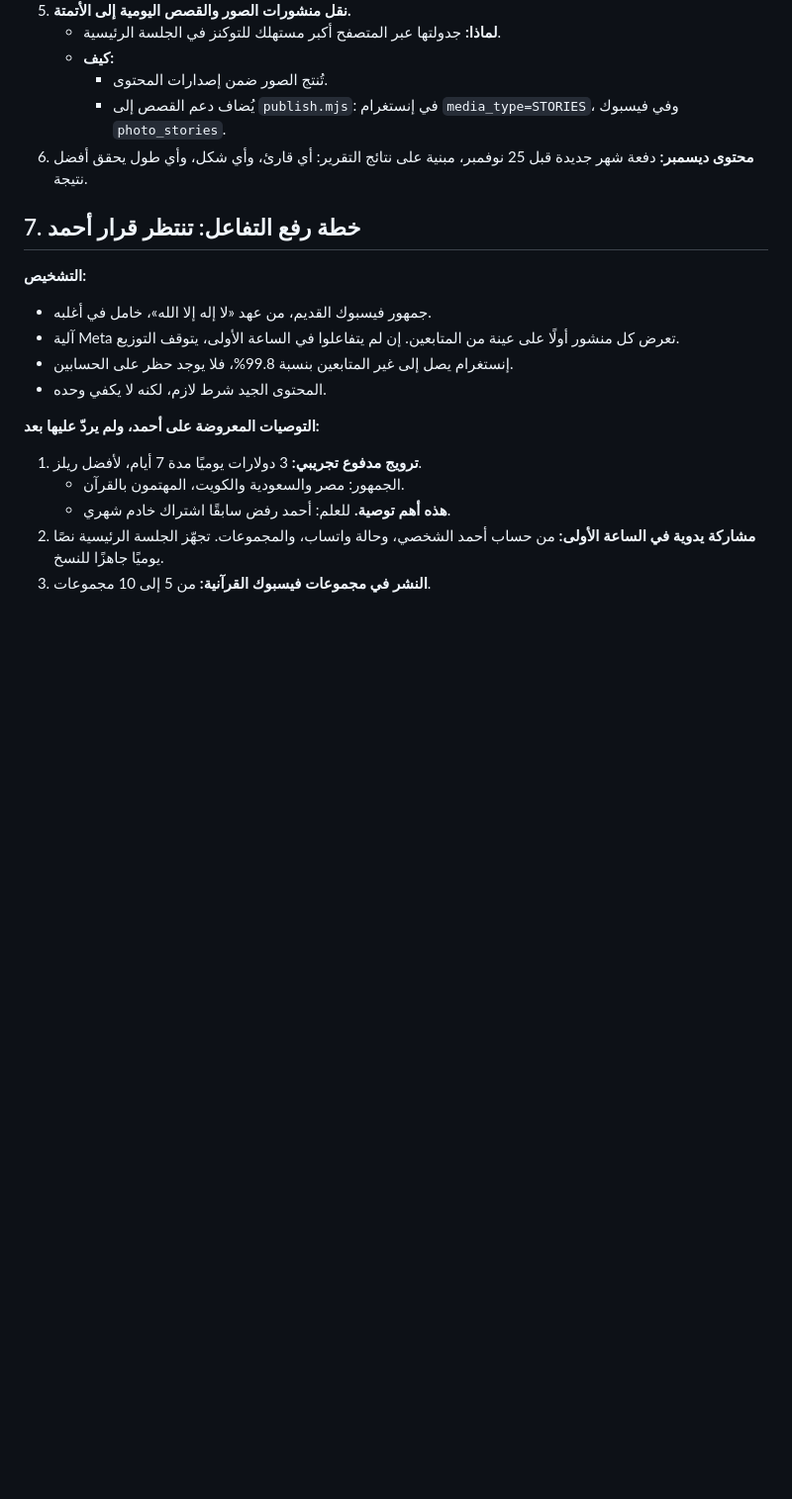
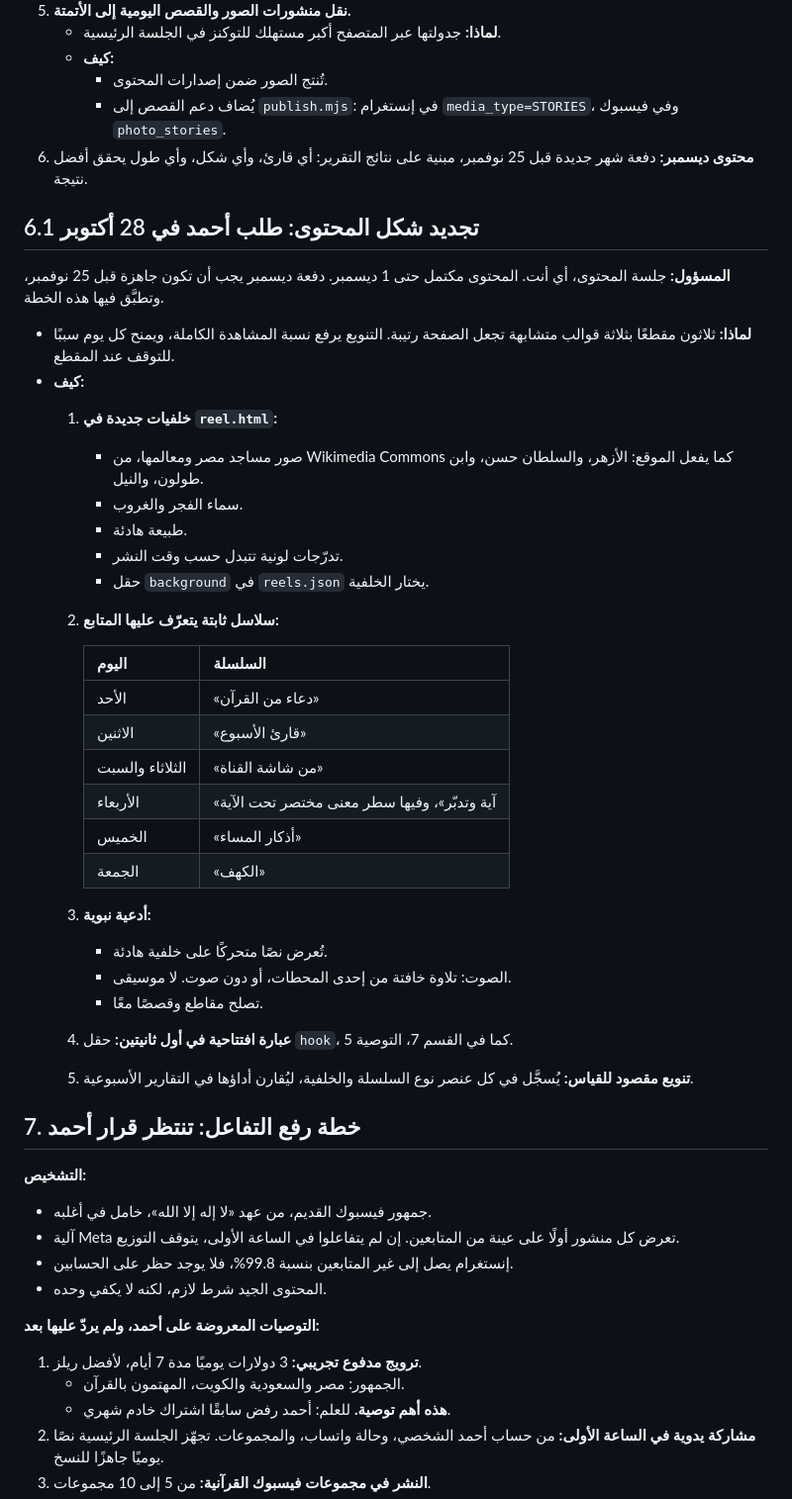
Before and after one commit to ahmedmkhalil970-del/cairoquran, a Markdown page: .claude/HANDOVER.md, the part around the change. Shown at 99% size. GitHub-like rendering; blank space fills up the shorter version.

Commit message:
Handover: content refresh plan (backgrounds, weekly series, Prophetic supplications) for the December batch
Co-Authored-By: Claude Opus 5.5 <noreply@anthropic.com>
Claude-Session: https://claude.ai/code/session_01U3Fcy1nbaez2AETphkykxJ

```diff
--- a/.claude/HANDOVER.md
+++ b/.claude/HANDOVER.md
@@ -158,6 +158,36 @@
      - يُضاف دعم القصص إلى `publish.mjs`: في إنستغرام `media_type=STORIES`، وفي فيسبوك `photo_stories`.
 6. **محتوى ديسمبر:** دفعة شهر جديدة قبل 25 نوفمبر، مبنية على نتائج التقرير: أي قارئ، وأي شكل، وأي طول يحقق أفضل نتيجة.
 
+## 6.1 تجديد شكل المحتوى: طلب أحمد في 28 أكتوبر
+
+**المسؤول:** جلسة المحتوى، أي أنت. المحتوى مكتمل حتى 1 ديسمبر. دفعة ديسمبر يجب أن تكون جاهزة قبل 25 نوفمبر، وتطبَّق فيها هذه الخطة.
+
+- **لماذا:** ثلاثون مقطعًا بثلاثة قوالب متشابهة تجعل الصفحة رتيبة. التنويع يرفع نسبة المشاهدة الكاملة، ويمنح كل يوم سببًا للتوقف عند المقطع.
+- **كيف:**
+  1. **خلفيات جديدة في `reel.html`:**
+     - صور مساجد مصر ومعالمها، من Wikimedia Commons كما يفعل الموقع: الأزهر، والسلطان حسن، وابن طولون، والنيل.
+     - سماء الفجر والغروب.
+     - طبيعة هادئة.
+     - تدرّجات لونية تتبدل حسب وقت النشر.
+     - حقل `background` في `reels.json` يختار الخلفية.
+  2. **سلاسل ثابتة يتعرّف عليها المتابع:**
+
+     | اليوم | السلسلة |
+     |---|---|
+     | الأحد | «دعاء من القرآن» |
+     | الاثنين | «قارئ الأسبوع» |
+     | الثلاثاء والسبت | «من شاشة القناة» |
+     | الأربعاء | «آية وتدبّر»، وفيها سطر معنى مختصر تحت الآية |
+     | الخميس | «أذكار المساء» |
+     | الجمعة | «الكهف» |
+
+  3. **أدعية نبوية:**
+     - تُعرض نصًا متحركًا على خلفية هادئة.
+     - الصوت: تلاوة خافتة من إحدى المحطات، أو دون صوت. لا موسيقى.
+     - تصلح مقاطع وقصصًا معًا.
+  4. **عبارة افتتاحية في أول ثانيتين:** حقل `hook`، كما في القسم 7، التوصية 5.
+  5. **تنويع مقصود للقياس:** يُسجَّل في كل عنصر نوع السلسلة والخلفية، ليُقارن أداؤها في التقارير الأسبوعية.
+
 ## 7. خطة رفع التفاعل: تنتظر قرار أحمد
 
 **التشخيص:**
```
